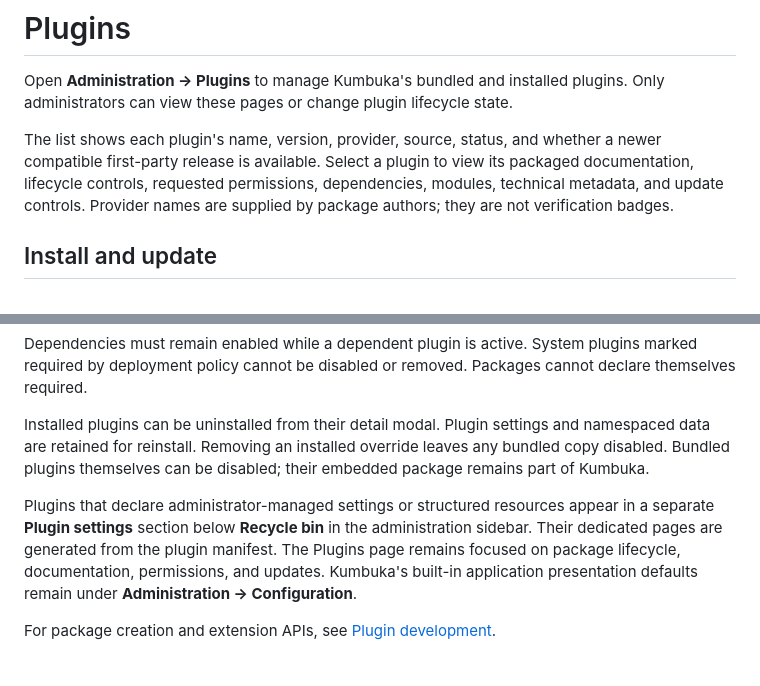
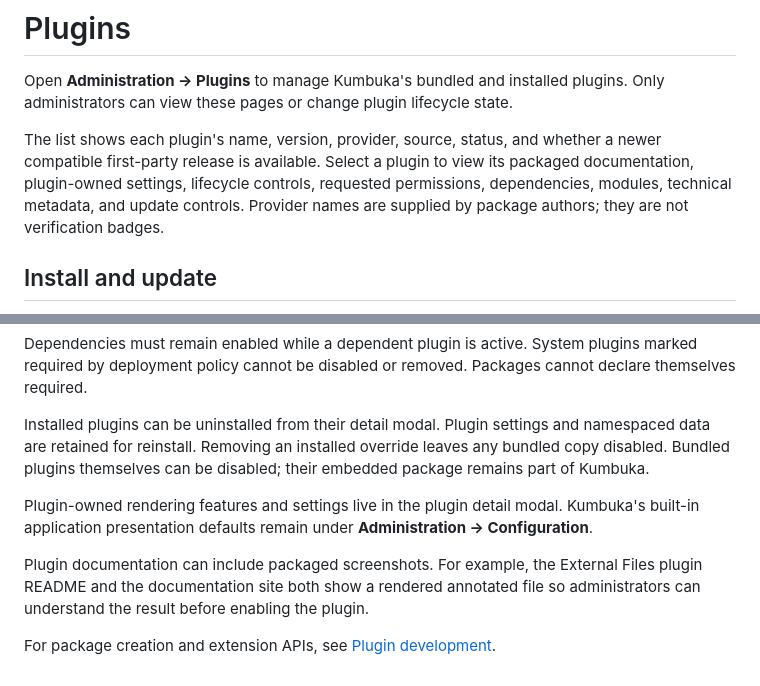
Before and after one commit to kumbuka-me/docs, a Markdown page: content/administration/plugins.md, 2 parts joined by grey strips. Drawn GitHub-style.

```diff
--- a/content/administration/plugins.md
+++ b/content/administration/plugins.md
@@ -2,7 +2,7 @@
 
 Open **Administration → Plugins** to manage Kumbuka's bundled and installed plugins. Only administrators can view these pages or change plugin lifecycle state.
 
-The list shows each plugin's name, version, provider, source, status, and whether a newer compatible first-party release is available. Select a plugin to view its packaged documentation, lifecycle controls, requested permissions, dependencies, modules, technical metadata, and update controls. Provider names are supplied by package authors; they are not verification badges.
+The list shows each plugin's name, version, provider, source, status, and whether a newer compatible first-party release is available. Select a plugin to view its packaged documentation, plugin-owned settings, lifecycle controls, requested permissions, dependencies, modules, technical metadata, and update controls. Provider names are supplied by package authors; they are not verification badges.
 
 ## Install and update
 
@@ -30,6 +30,8 @@ Dependencies must remain enabled while a dependent plugin is active. System plug
 
 Installed plugins can be uninstalled from their detail modal. Plugin settings and namespaced data are retained for reinstall. Removing an installed override leaves any bundled copy disabled. Bundled plugins themselves can be disabled; their embedded package remains part of Kumbuka.
 
-Plugins that declare administrator-managed settings or structured resources appear in a separate **Plugin settings** section below **Recycle bin** in the administration sidebar. Their dedicated pages are generated from the plugin manifest. The Plugins page remains focused on package lifecycle, documentation, permissions, and updates. Kumbuka's built-in application presentation defaults remain under **Administration → Configuration**.
+Plugin-owned rendering features and settings live in the plugin detail modal. Kumbuka's built-in application presentation defaults remain under **Administration → Configuration**.
+
+Plugin documentation can include packaged screenshots. For example, the External Files plugin README and the documentation site both show a rendered annotated file so administrators can understand the result before enabling the plugin.
 
 For package creation and extension APIs, see [Plugin development](../plugins/index.md).
```
Also changed, not shown: content/plugins/external-files.md (+10 -0 lines), content/plugins/index.md (+7 -3 lines), assets/screenshots/plugins/external-files-annotated-readme.png (added), assets/screenshots/plugins/external-files-annotation-detail.png (added).
